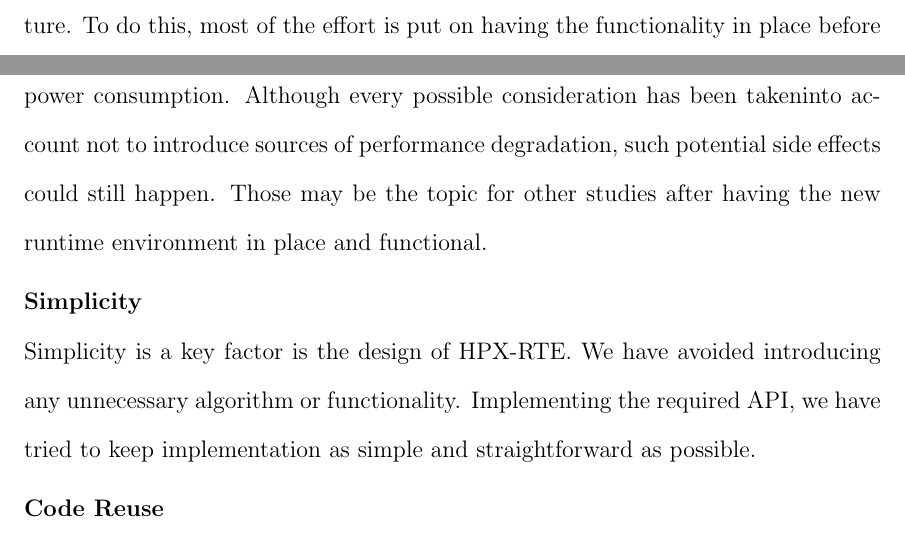
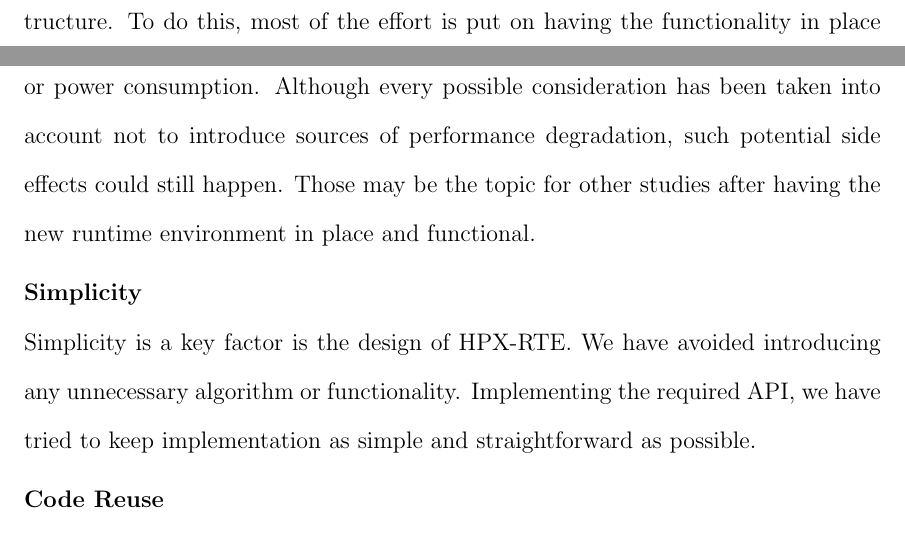
Before and after one commit to hadimontakhabi/masters-thesis, a LaTeX thesis (main.tex, which reads hpx-rte.tex): two parts of pages 32 and 33 of 56, joined at a grey line, cut so that both start at the same text. Compiled offline with pdfLaTeX.

Commit message:
hpx-rte:corrections

```diff
--- a/hpx-rte.tex
+++ b/hpx-rte.tex
@@ -37,7 +37,7 @@ The main goal of this project that led to the development of HPX-RTE was to prov
 \end{figure}
 
 \item \textbf{Functionality}\\
-  The main focus of this work is to have the MPI applications work on HPX infrastructure. To do this, most of the effort is put on having the functionality in place before tackling any possible consequences such as its effect on performance, efficiency, or power consumption. Although every possible consideration has been takeninto account not to introduce sources of performance degradation, such potential side effects could still happen. Those may be the topic for other studies after having the new runtime environment in place and functional.
+  The main focus of this work is to have the MPI applications work on HPX infrastructure. To do this, most of the effort is put on having the functionality in place before tackling any possible consequences such as its effect on performance, efficiency, or power consumption. Although every possible consideration has been taken into account not to introduce sources of performance degradation, such potential side effects could still happen. Those may be the topic for other studies after having the new runtime environment in place and functional.
 
 \item \textbf{Simplicity}\\
   Simplicity is a key factor is the design of HPX-RTE. We have avoided introducing any unnecessary algorithm or functionality. Implementing the required API, we have tried to keep implementation as simple and straightforward as possible.
```
